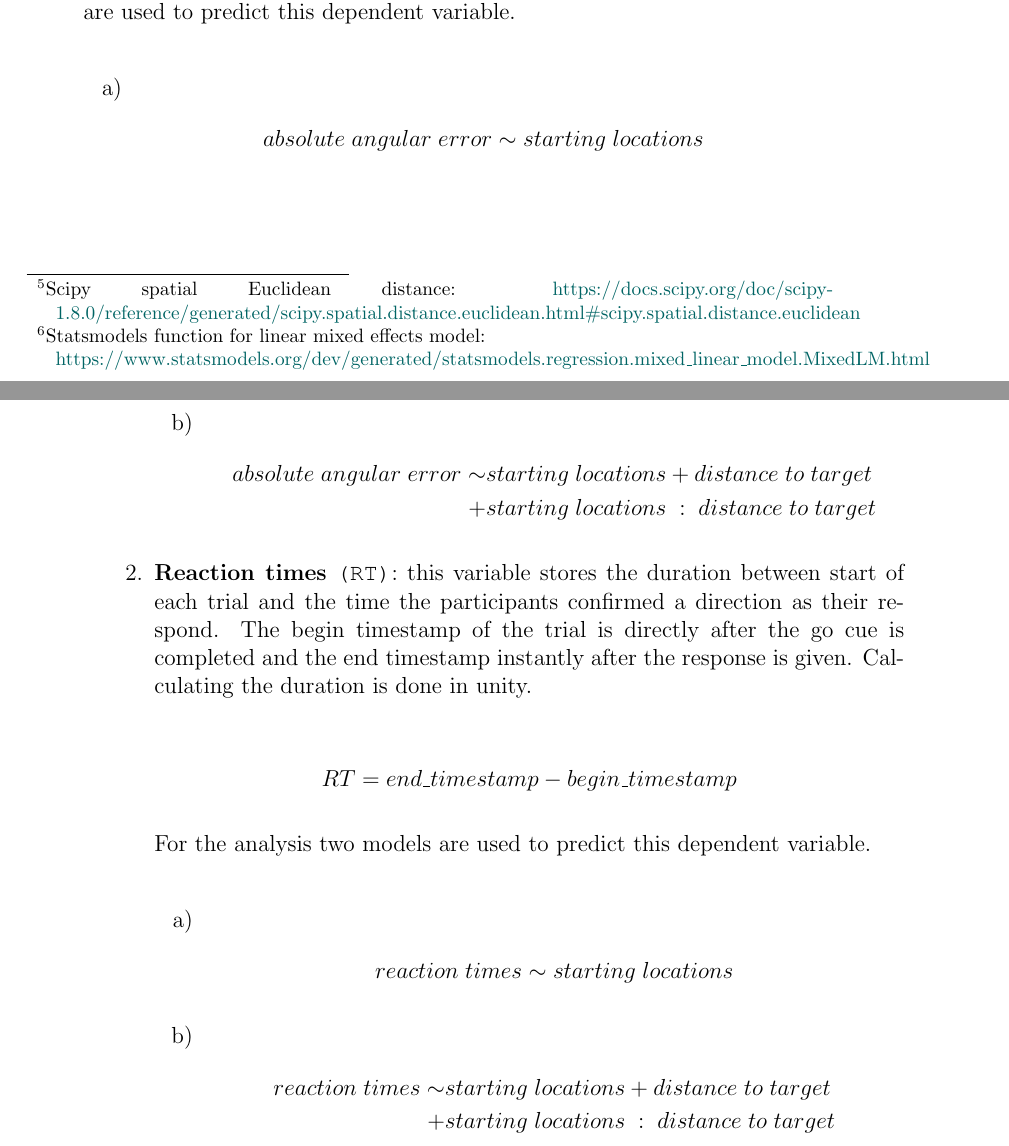
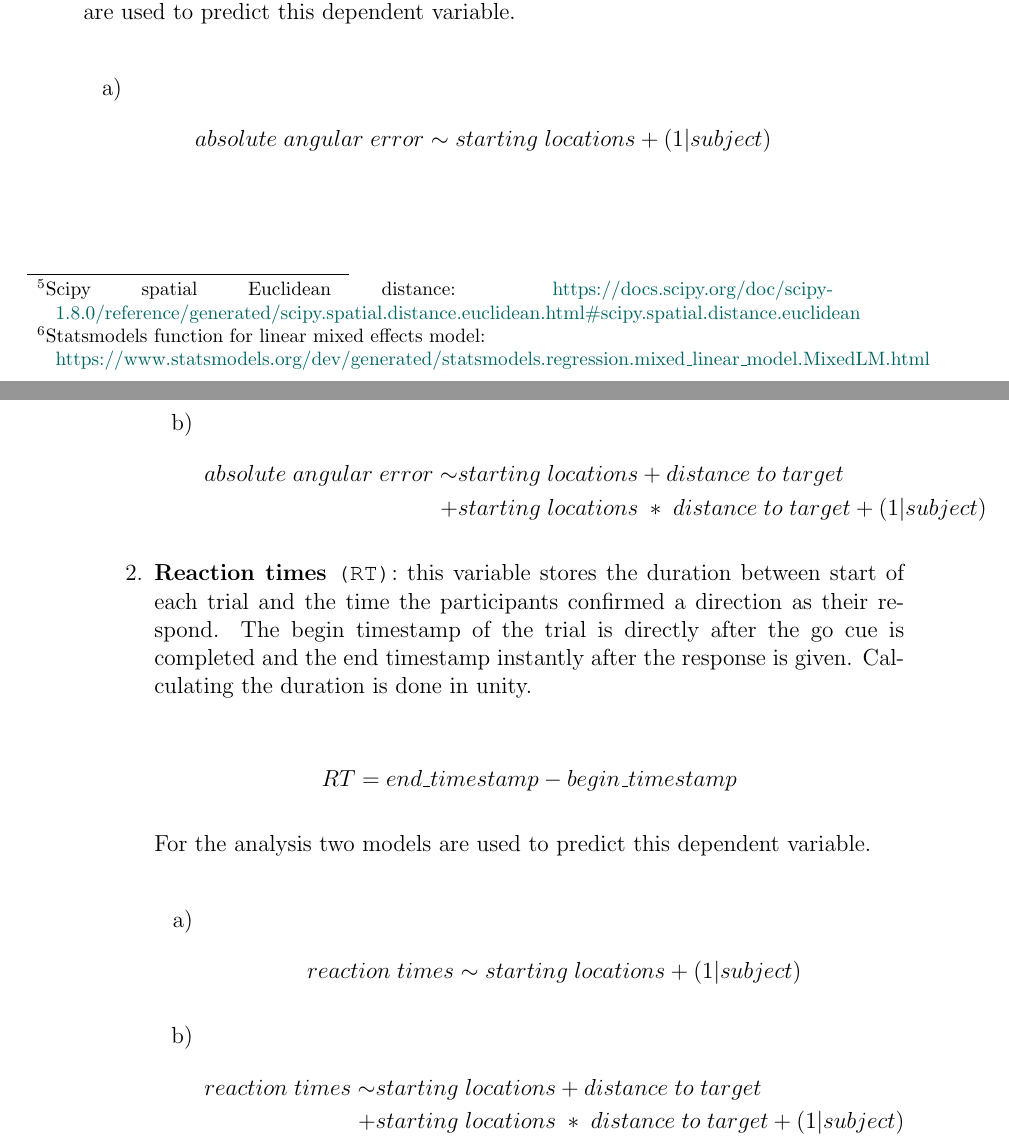
Before and after one commit to nora-maleki/humanA-pointing-task-analysis, a LaTeX thesis (writing/01_thesis/main.tex, which reads writing/01_thesis/content/methodology.tex): two parts of pages 25 and 26 of 53, joined at a grey line, cut so that both start at the same text. Compiled offline with pdfLaTeX; a LaTeX package or settings file that is missing is left out.

Commit message:
added random intercept to the formula; added table packages and settings

```diff
--- a/writing/01_thesis/content/methodology.tex
+++ b/writing/01_thesis/content/methodology.tex
@@ -249,13 +249,13 @@ Due to the hierarchical structure of the data, Linear Mixed Models (LMM) were ch
 	\begin{enumerate}
 		\item
 		\begin{align*}
-			absolute \; angular \; error \sim starting \; locations
+			absolute \; angular \; error \sim starting \; locations + (1 | subject)
 		\end{align*}
 
 		\item
 		\begin{align*}
 			absolute \; angular \; error \sim &starting \; locations + distance \; to \; target \\
-			+ &starting \; locations \; : \; distance \; to \; target
+			+ &starting \; locations \; * \; distance \; to \; target + (1 | subject)
 		\end{align*}
 	\end{enumerate}
 
@@ -272,13 +272,13 @@ Due to the hierarchical structure of the data, Linear Mixed Models (LMM) were ch
 	 \begin{enumerate}
 	 	\item
 	 	\begin{align*}
-	 		reaction \; times \sim starting \; locations
+	 		reaction \; times \sim starting \; locations + (1 | subject)
 	 	\end{align*}
 
 	 	\item
 	 	\begin{align*}
 	 		reaction \; times \sim &starting \; locations + distance \; to \; target \\
-	 		+ &starting \; locations \; : \; distance \; to \; target
+	 		+ &starting \; locations \; * \; distance \; to \; target + (1 | subject)
 	 	\end{align*}
 	 \end{enumerate}
 
--- a/writing/01_thesis/main.tex
+++ b/writing/01_thesis/main.tex
@@ -170,7 +170,17 @@
 \usepackage[toc,page]{appendix}
 \geometry{a4paper, portrait, tmargin=1.5in, bmargin=1.5in, outer=1.5in}
 
+\usepackage{longtable}
+\usepackage{tabu}
+\usepackage{dcolumn}
+\usepackage{arydshln}
 
+\newcolumntype{+}{>{\global\let\currentrowstyle\relax}}
+\newcolumntype{^}{>{\currentrowstyle}}
+\newcommand{\rowstyle}[1]{\gdef\currentrowstyle{#1}%
+	#1\ignorespaces
+}
+\newcolumntype{C}{>{\centering\arraybackslash}X}
 \addbibresource{references.bib}
 
 %% ========================================================================
```
Also changed, not shown: writing/01_thesis/main.tex (1 more changed lines).
